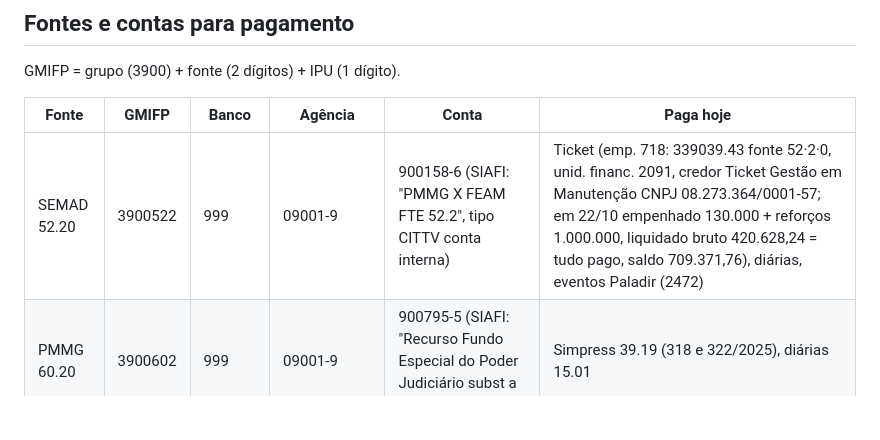
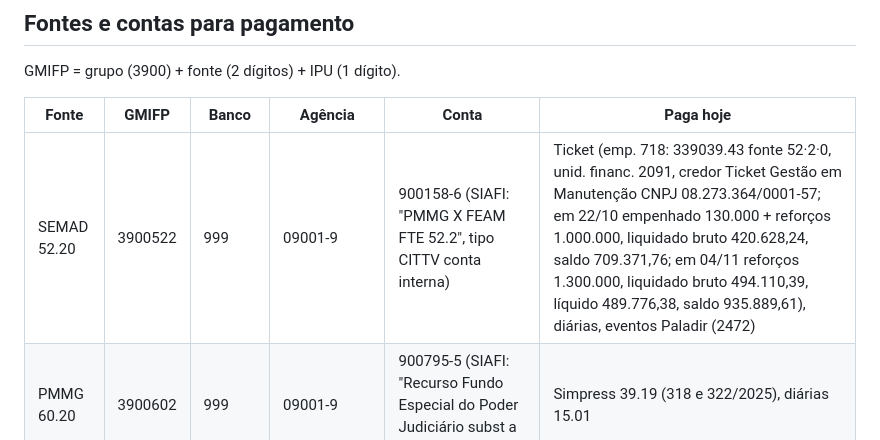
Before and after one commit to reginaldodasilvaaraujo1986-collab/Repositorio-Claude, a Markdown page: CLAUDE.md, the part around the change. Drawn GitHub-style; blank space fills up the shorter version.

Commit message:
CLAUDE.md: resumo do empenho 718 em 04/11
Co-Authored-By: Claude Opus 5.5 <noreply@anthropic.com>
Claude-Session: https://claude.ai/code/session_017WkAoUekkvr4DuFbwx2atn

```diff
--- a/CLAUDE.md
+++ b/CLAUDE.md
@@ -23,7 +23,7 @@ GMIFP = grupo (3900) + fonte (2 dígitos) + IPU (1 dígito).
 
 | Fonte | GMIFP | Banco | Agência | Conta | Paga hoje |
 |---|---|---|---|---|---|
-| SEMAD 52.20 | 3900522 | 999 | 09001-9 | 900158-6 (SIAFI: "PMMG X FEAM FTE 52.2", tipo CITTV conta interna) | Ticket (emp. 718: 339039.43 fonte 52·2·0, unid. financ. 2091, credor Ticket Gestão em Manutenção CNPJ 08.273.364/0001-57; em 22/10 empenhado 130.000 + reforços 1.000.000, liquidado bruto 420.628,24 = tudo pago, saldo 709.371,76), diárias, eventos Paladir (2472) |
+| SEMAD 52.20 | 3900522 | 999 | 09001-9 | 900158-6 (SIAFI: "PMMG X FEAM FTE 52.2", tipo CITTV conta interna) | Ticket (emp. 718: 339039.43 fonte 52·2·0, unid. financ. 2091, credor Ticket Gestão em Manutenção CNPJ 08.273.364/0001-57; em 22/10 empenhado 130.000 + reforços 1.000.000, liquidado bruto 420.628,24, saldo 709.371,76; em 04/11 reforços 1.300.000, liquidado bruto 494.110,39, líquido 489.776,38, saldo 935.889,61), diárias, eventos Paladir (2472) |
 | PMMG 60.20 | 3900602 | 999 | 09001-9 | 900795-5 (SIAFI: "Recurso Fundo Especial do Poder Judiciário subst a FT 10", tipo CITTV) | Simpress 39.19 (318 e 322/2025), diárias 15.01 |
 | PRF 73.10 | 3900731 | 001 (Banco do Brasil) | 01615-2 (confirmado na 96›09) | 22.085-X (SIAFI: 000000022085 X, tipo CMUTV) | Ticket (emp. 862: 339039.43 fonte 73; em 22/10 empenhado 300.000 + reforços 1.750.000, liquidado bruto 875.004,16, saldo 1.174.995,84), limpeza Tática (emp. 863, 339037.01, PT 06.181.137.4374.0001, IPU 1, IPE 0, proc. SIAD 250457/21/2025), Master Clean (886), Elevtech (2936), diárias do BPMRv; contrato/convênio de ENTRADA no empenho: tipo 11 (acordo/mútua coop. téc.) nº 9210809 |
 | DER 83.20 | 3900832 | 999 | 09001-9 | 900.673-4 (SIAFI: "Convênio DEER/MG - 30.019/21", tipo CITTV) | Água COPASA (emp. 1080, credor CNPJ 17.281.106/0001-03 — confirmado no Detalhes; várias faturas pequenas por imóvel, OP com IRRF 4,8%), Elevadores Milênio (1323), empenhos 399, 470 e 825 (39.13/39.21) |
```
